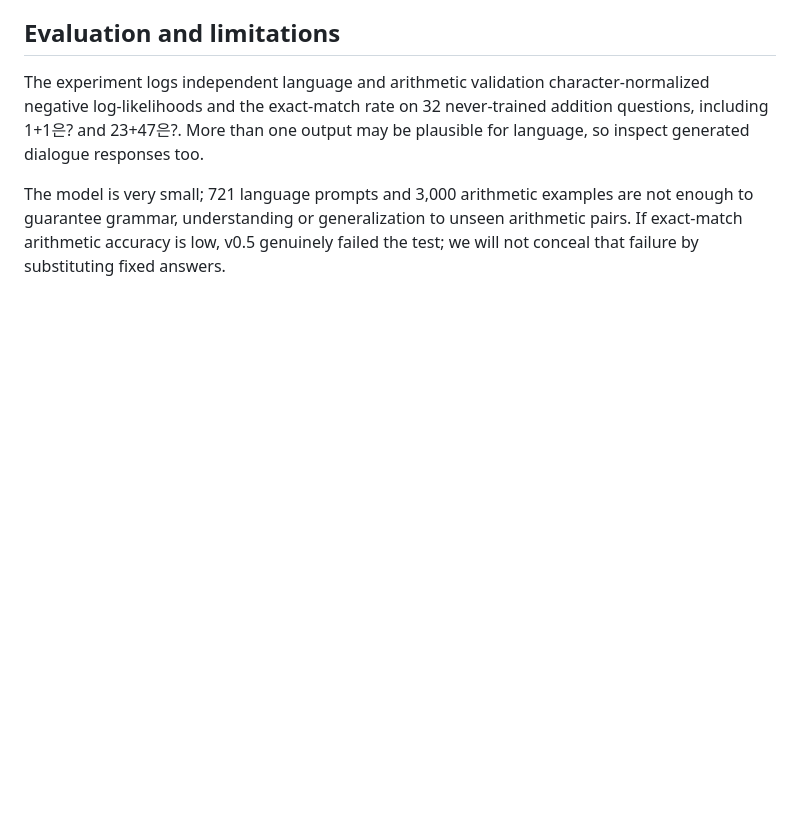
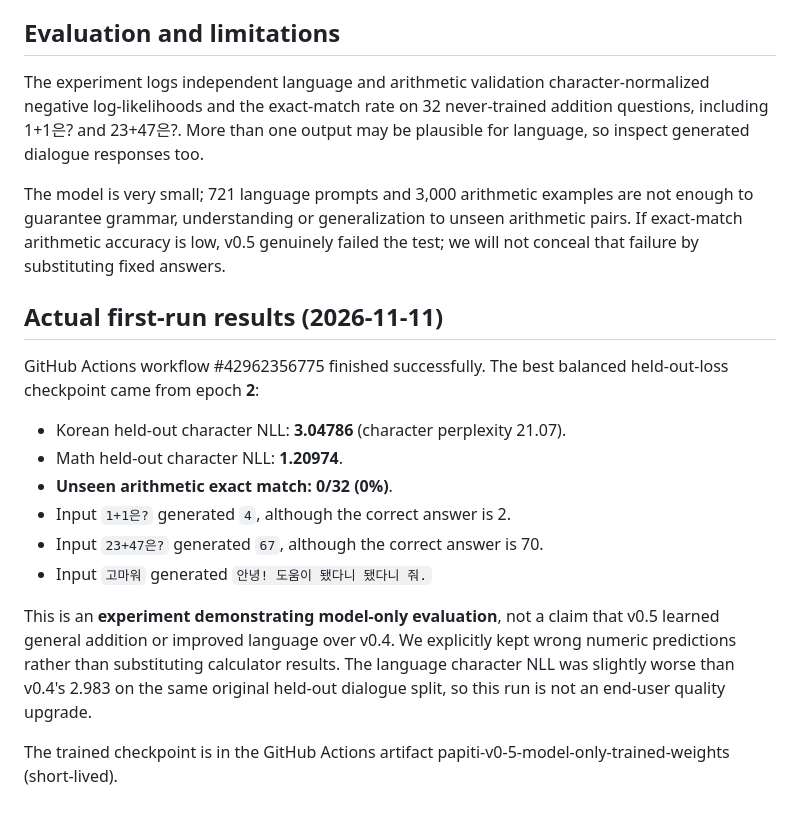
Before and after one commit to codingguy1026/FlyGPT, a Markdown page: docs/papiti-language-v0-5.md, the part around the change. Rendered like a GitHub page; blank space fills up the shorter version.

Commit message:
docs: report honest v0.5 held-out 0/32 arithmetic accuracy

```diff
--- a/docs/papiti-language-v0-5.md
+++ b/docs/papiti-language-v0-5.md
@@ -82,3 +82,24 @@ examples are not enough to guarantee grammar, understanding or
 generalization to unseen arithmetic pairs. If exact-match arithmetic
 accuracy is low, v0.5 genuinely failed the test; we will not conceal
 that failure by substituting fixed answers.
+
+## Actual first-run results (2026-11-11)
+
+GitHub Actions workflow #42962356775 finished successfully. The
+best balanced held-out-loss checkpoint came from epoch **2**:
+- Korean held-out character NLL: **3.04786** (character perplexity 21.07).
+- Math held-out character NLL: **1.20974**.
+- **Unseen arithmetic exact match: 0/32 (0%)**.
+- Input `1+1은?` generated `4`, although the correct answer is 2.
+- Input `23+47은?` generated `67`, although the correct answer is 70.
+- Input `고마워` generated `안녕! 도움이 됐다니 됐다니 줘.`
+
+This is an **experiment demonstrating model-only evaluation**, not a
+claim that v0.5 learned general addition or improved language over
+v0.4. We explicitly kept wrong numeric predictions rather than
+substituting calculator results. The language character NLL was
+slightly worse than v0.4's 2.983 on the same original held-out
+dialogue split, so this run is not an end-user quality upgrade.
+
+The trained checkpoint is in the GitHub Actions artifact
+papiti-v0-5-model-only-trained-weights (short-lived).
```
